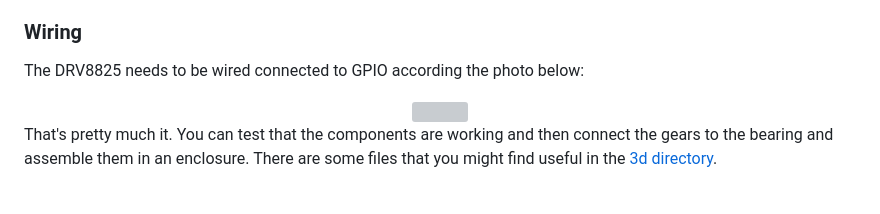
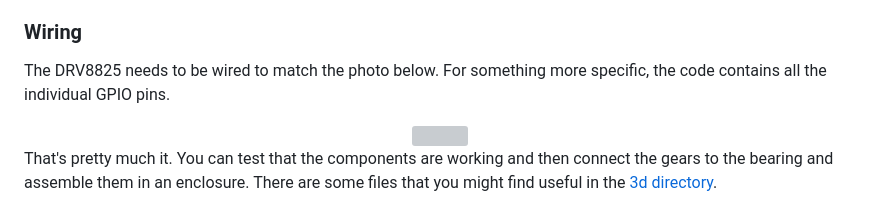
Before and after one commit to veebch/twirly, a Markdown page: README.md, the part around the change. GitHub-like rendering; grey boxes are pictures that could not be loaded.

```diff
--- a/README.md
+++ b/README.md
@@ -32,7 +32,7 @@ Build time: <2 hours (not including 3d printing time)
 
 ### Wiring
 
-The DRV8825 needs to be wired connected to GPIO according the photo below:
+The DRV8825 needs to be wired to match the photo below. For something more specific, the code contains all the individual GPIO pins.
 
 <div align="center">
 <img src="images/guts.png" width="33%">
```
